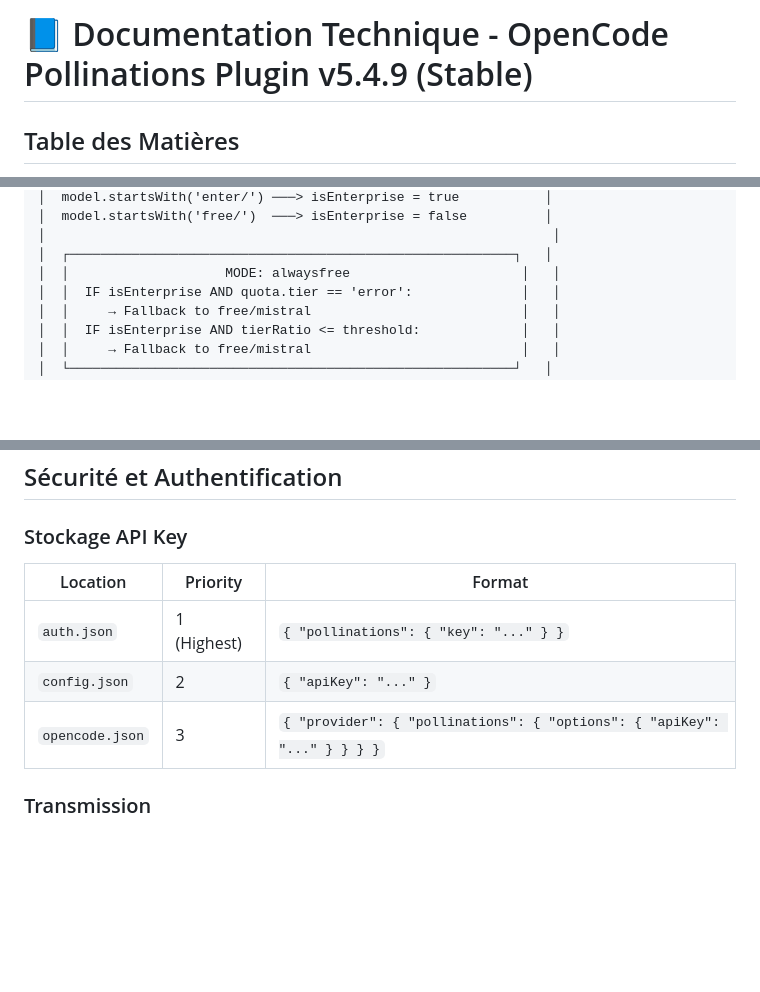
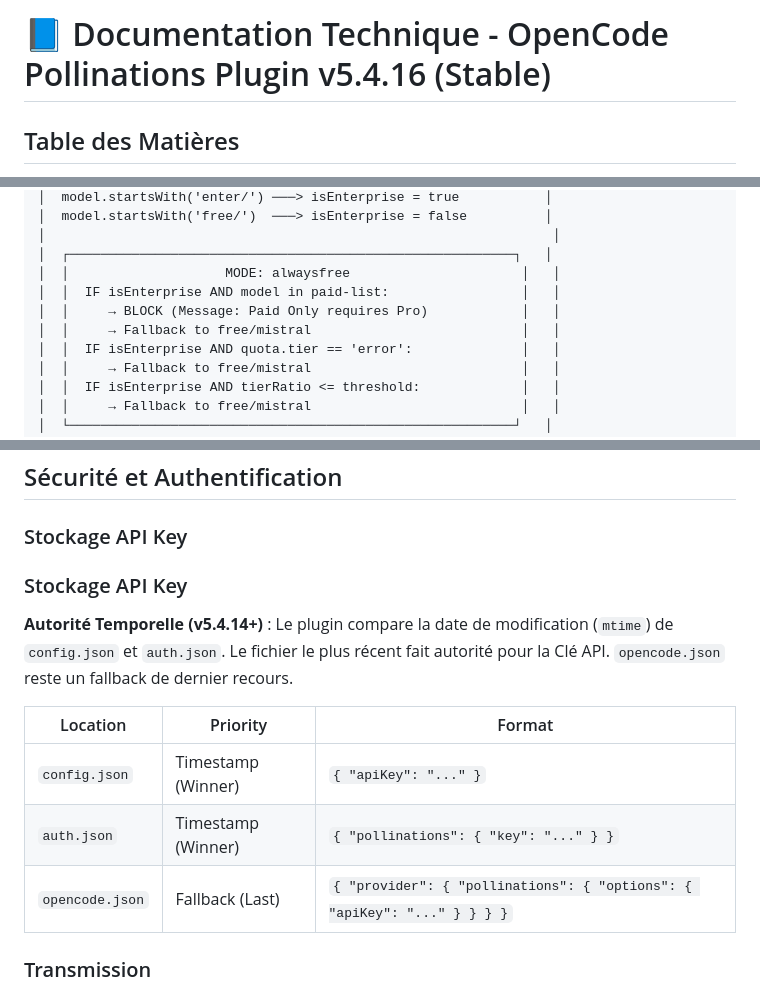
Before and after one commit to fkom13/opencode-pollinations-plugin, a Markdown page: docs/TECHNICAL_MANUAL.md, 3 parts joined by grey strips. Rendered like a GitHub page; blank space fills up the shorter version.

Commit message:
Docs: Technical Manual Update for v5.4.16

```diff
--- a/docs/TECHNICAL_MANUAL.md
+++ b/docs/TECHNICAL_MANUAL.md
@@ -1,4 +1,4 @@
-# 📘 Documentation Technique - OpenCode Pollinations Plugin v5.4.9 (Stable)
+# 📘 Documentation Technique - OpenCode Pollinations Plugin v5.4.16 (Stable)
 
 ## Table des Matières
 - [Architecture Générale](#architecture-générale)
@@ -261,6 +261,9 @@ const RETRY_DELAY_MS = 1000;
 │                                                                 │
 │  ┌─────────────────────────────────────────────────────────┐   │
 │  │                    MODE: alwaysfree                      │   │
+│  │  IF isEnterprise AND model in paid-list:                 │   │
+│  │     → BLOCK (Message: Paid Only requires Pro)            │   │
+│  │     → Fallback to free/mistral                           │   │
 │  │  IF isEnterprise AND quota.tier == 'error':              │   │
 │  │     → Fallback to free/mistral                           │   │
 │  │  IF isEnterprise AND tierRatio <= threshold:             │   │
@@ -716,11 +719,15 @@ if (chunkStr.match(/(\n|^)\s*(User|user)\s*:/)) {
 
 ### Stockage API Key
 
+### Stockage API Key
+
+**Autorité Temporelle (v5.4.14+)** : Le plugin compare la date de modification (`mtime`) de `config.json` et `auth.json`. Le fichier le plus récent fait autorité pour la Clé API. `opencode.json` reste un fallback de dernier recours.
+
 | Location | Priority | Format |
 |---|---|---|
-| `auth.json` | 1 (Highest) | `{ "pollinations": { "key": "..." } }` |
-| `config.json` | 2 | `{ "apiKey": "..." }` |
-| `opencode.json` | 3 | `{ "provider": { "pollinations": { "options": { "apiKey": "..." } } } }` |
+| `config.json` | Timestamp (Winner) | `{ "apiKey": "..." }` |
+| `auth.json` | Timestamp (Winner) | `{ "pollinations": { "key": "..." } }` |
+| `opencode.json` | Fallback (Last) | `{ "provider": { "pollinations": { "options": { "apiKey": "..." } } } }` |
 
 ### Transmission
 - API Key transmise uniquement vers `gen.pollinations.ai`
```
